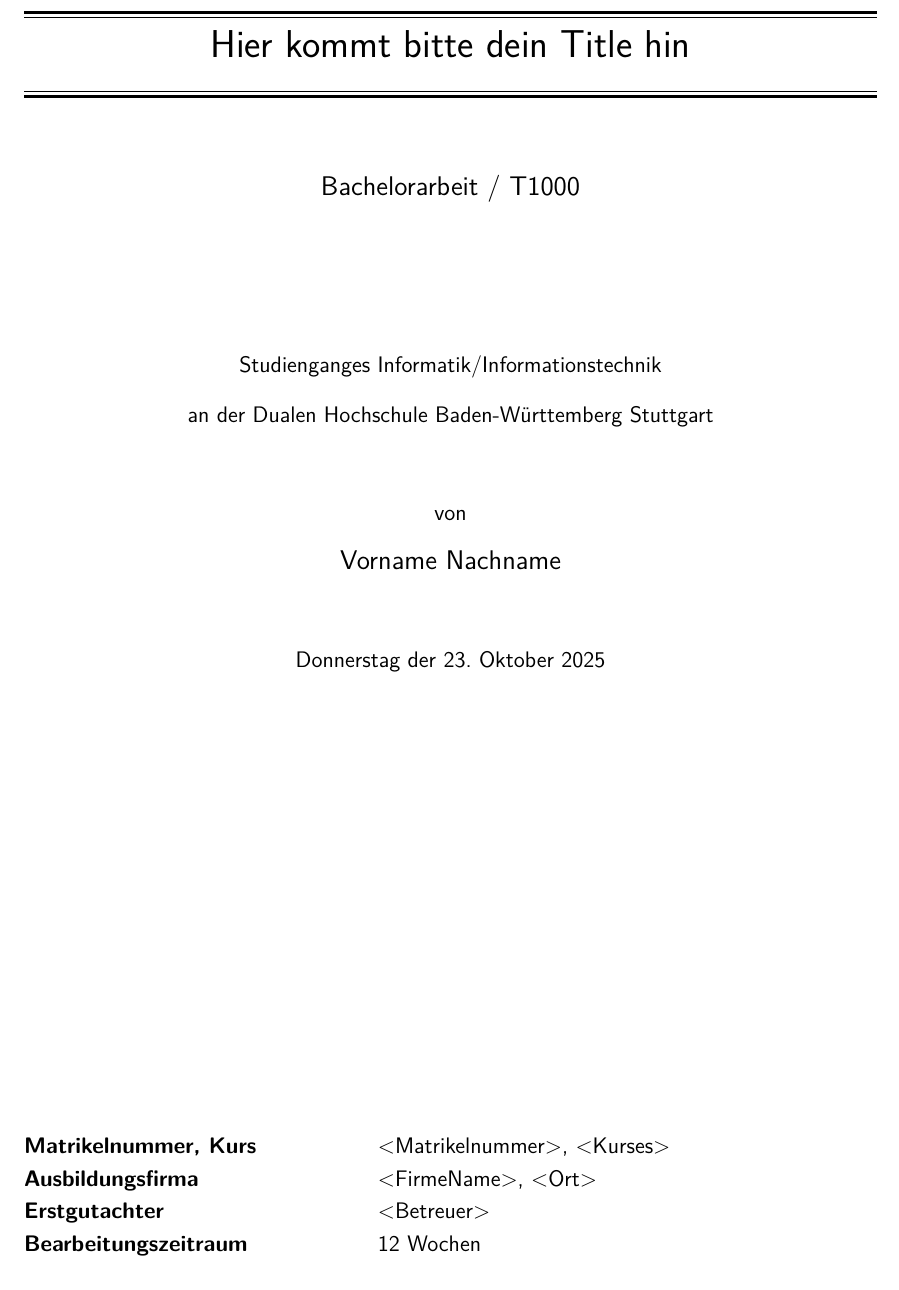
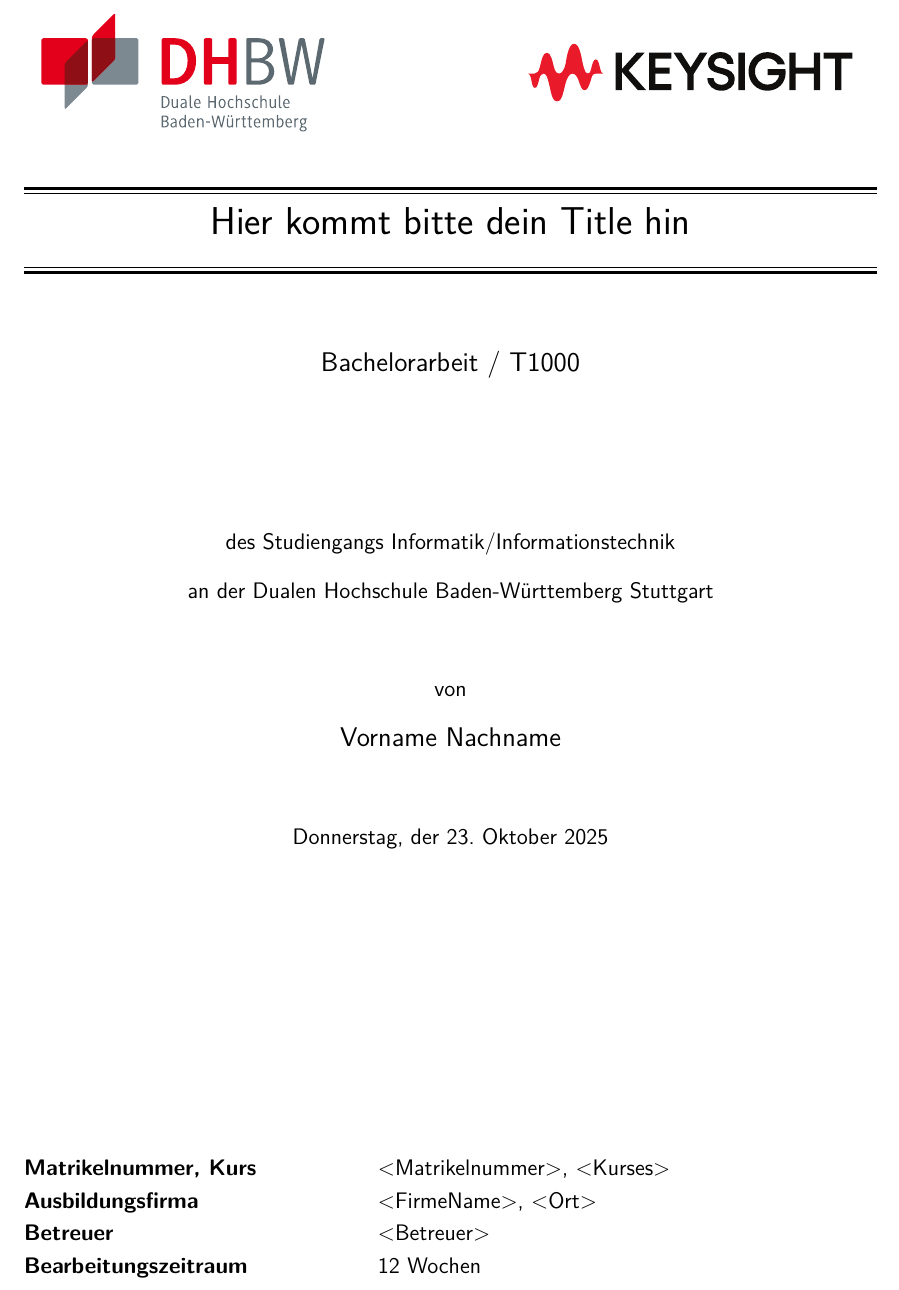
Before and after one commit to CodingMarco/latex_template, a LaTeX document (Main.tex, which reads general/Title.tex): part of page 1 of 11, cut so that both start at the same text. Compiled offline with pdfLaTeX.

Commit message:
Add title logos

```diff
--- a/general/Title.tex
+++ b/general/Title.tex
@@ -1,6 +1,14 @@
 \begin{titlepage}
 	\thispagestyle{empty}
     \begin{center}
+        \begin{minipage}{6in}
+            \centering
+            \raisebox{-0.5\height}{\includegraphics[width=0.35\textwidth]{content/images/DHBW-Logo.pdf}}
+            \hfill
+            \raisebox{-0.5\height}{\includegraphics[width=0.4\textwidth]{content/images/KY_Logo_New.pdf}}
+        \end{minipage}
+        \vspace{1cm}
+        \\
         \rule{\textwidth}{1.6pt}\vspace*{-\baselineskip}\vspace*{2pt}
         \rule{\textwidth}{0.4pt}
         \\[0.2\baselineskip]
@@ -10,7 +18,7 @@
         \\
         \vspace*{12mm}	{\large \myDokumententyp}\\
         \ifx\myBachelorart\undefinde
-            \vspace*{27mm}	Studienganges \myStudiengang\\
+            \vspace*{27mm}	des Studiengangs \myStudiengang\\
         \else
             \vspace*{12mm}	für die Prüfung zum\\
             \vspace*{3mm} 	{\large \myBachelorart}\\
@@ -19,7 +27,7 @@
         \vspace*{3mm} 	an der \myHochschule\\
         \vspace*{12mm}	von\\
         \vspace*{3mm} 	{\large \myStudentenname}\\
-        \vspace*{12mm}	{\todaysname} der {\today} \\
+        \vspace*{12mm}	{\todaysname}, der {\today} \\
       \end{center}
 
       \vfill
@@ -29,7 +37,7 @@
             \hspace{6.5cm}                   \= \kill\\
             \textbf{Matrikelnummer, Kurs}  \>  \myMatrikelnummer, \myKurs\\
             \textbf{Ausbildungsfirma}      \>  \myAusbildungsfirma\\
-            \textbf{Erstgutachter}         \>  \myErstgutachter\\
+            \textbf{Betreuer}         \>  \myErstgutachter\\
             \ifx\myZweigutachter\undefined
             \else
             \textbf{Zweitgutachter}        \>  \myZweigutachter\\
```
Also changed, not shown: content/images/DHBW-Logo.pdf (added), content/images/KY_Logo_New.pdf (added).
